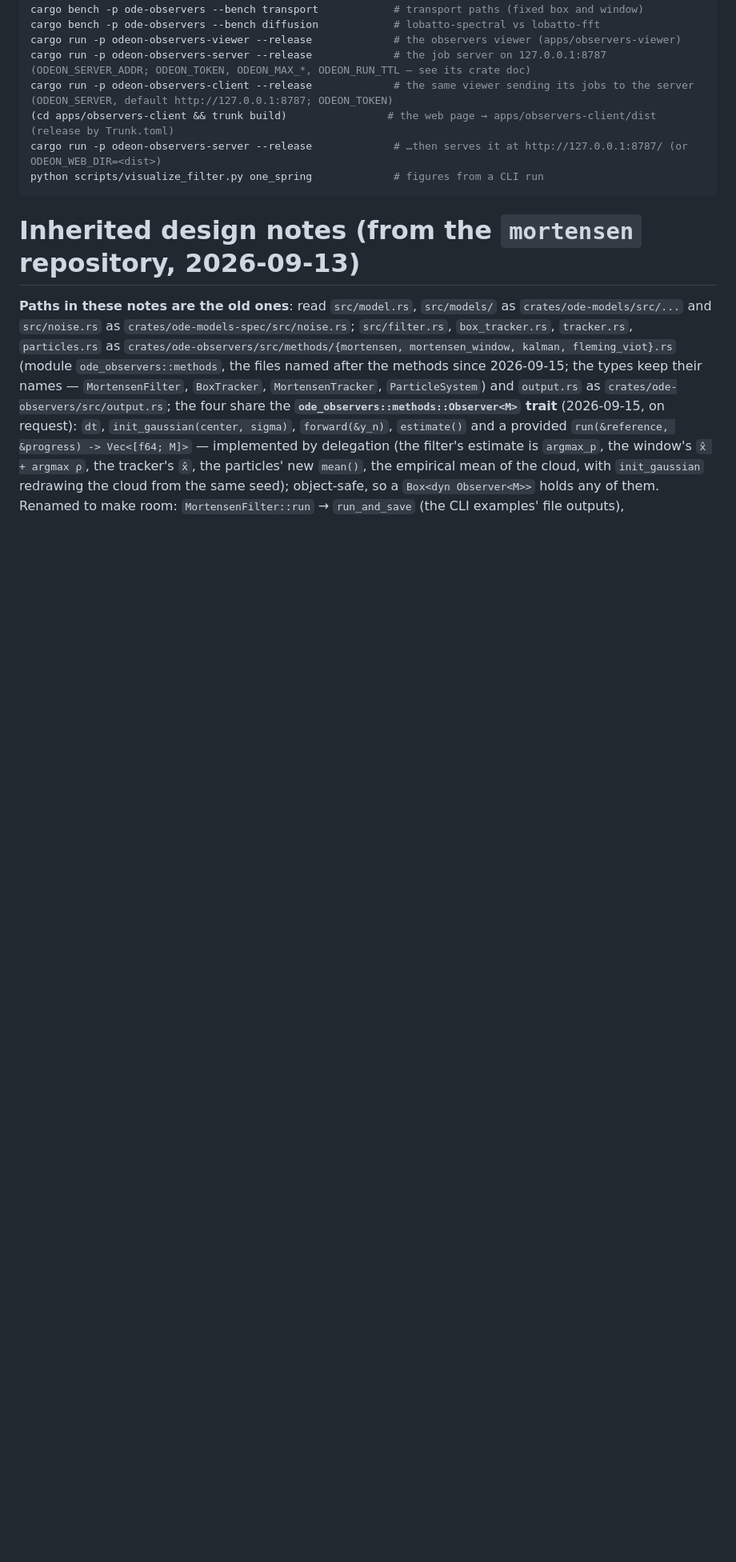
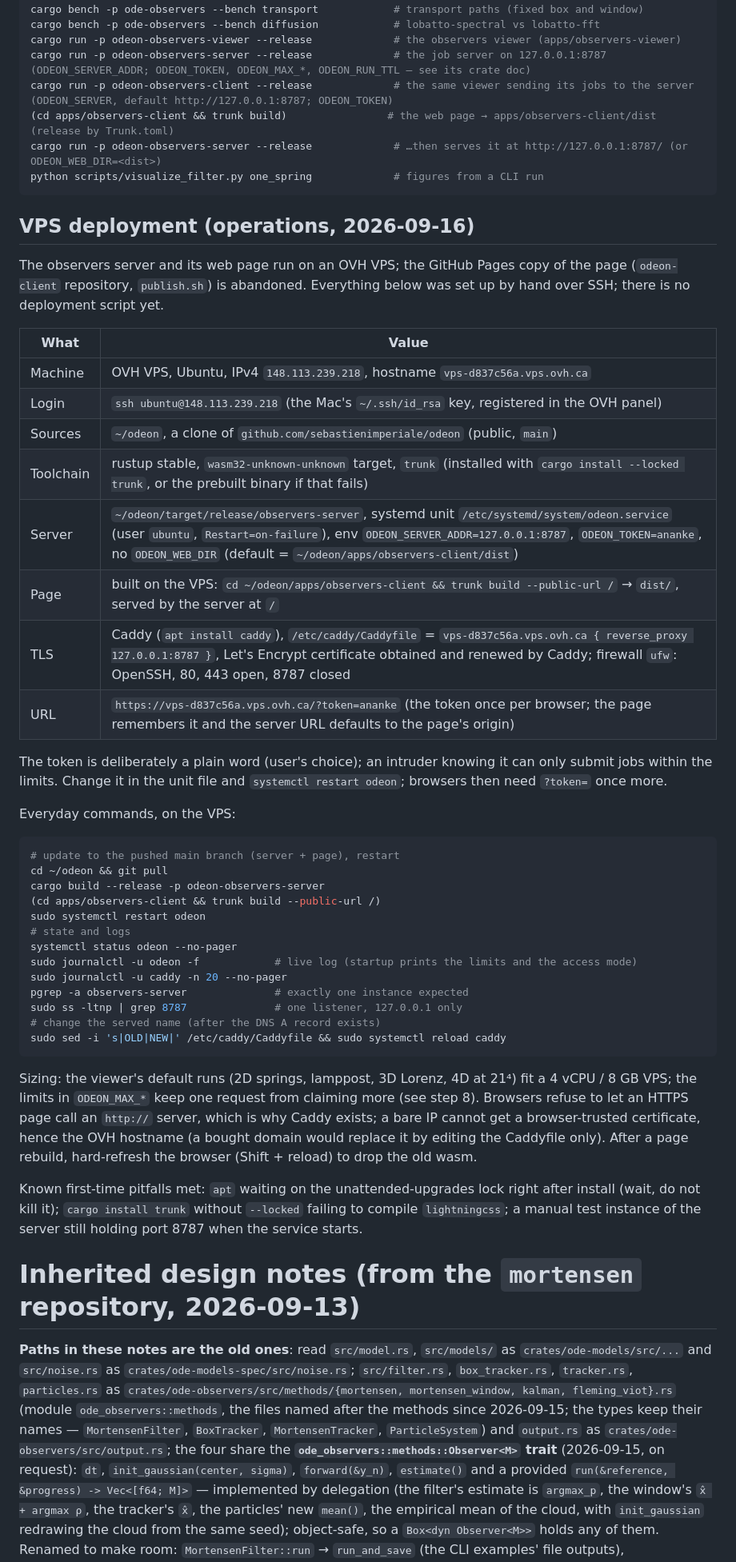
Before and after one commit to sebastienimperiale/odeon, a Markdown page: CLAUDE.md, the part around one of its changes. Shown at 80% size. Rendered like a GitHub page; blank space fills up the shorter version.

````diff
--- a/CLAUDE.md
+++ b/CLAUDE.md
@@ -515,6 +512,59 @@ cargo run -p odeon-observers-client --release             # the same viewer send
 cargo run -p odeon-observers-server --release             # …then serves it at http://127.0.0.1:8787/ (or ODEON_WEB_DIR=<dist>)
 python scripts/visualize_filter.py one_spring             # figures from a CLI run
 ```
+
+## VPS deployment (operations, 2026-09-16)
+
+The observers server and its web page run on an OVH VPS; the GitHub
+Pages copy of the page (`odeon-client` repository, `publish.sh`) is
+abandoned. Everything below was set up by hand over SSH; there is no
+deployment script yet.
+
+| What | Value |
+|------|-------|
+| Machine | OVH VPS, Ubuntu, IPv4 `148.113.239.218`, hostname `vps-d837c56a.vps.ovh.ca` |
+| Login | `ssh ubuntu@148.113.239.218` (the Mac's `~/.ssh/id_rsa` key, registered in the OVH panel) |
+| Sources | `~/odeon`, a clone of `github.com/sebastienimperiale/odeon` (public, `main`) |
+| Toolchain | rustup stable, `wasm32-unknown-unknown` target, `trunk` (installed with `cargo install --locked trunk`, or the prebuilt binary if that fails) |
+| Server | `~/odeon/target/release/observers-server`, systemd unit `/etc/systemd/system/odeon.service` (user `ubuntu`, `Restart=on-failure`), env `ODEON_SERVER_ADDR=127.0.0.1:8787`, `ODEON_TOKEN=ananke`, no `ODEON_WEB_DIR` (default = `~/odeon/apps/observers-client/dist`) |
+| Page | built on the VPS: `cd ~/odeon/apps/observers-client && trunk build --public-url /` → `dist/`, served by the server at `/` |
+| TLS | Caddy (`apt install caddy`), `/etc/caddy/Caddyfile` = `vps-d837c56a.vps.ovh.ca { reverse_proxy 127.0.0.1:8787 }`, Let's Encrypt certificate obtained and renewed by Caddy; firewall `ufw`: OpenSSH, 80, 443 open, 8787 closed |
+| URL | `https://vps-d837c56a.vps.ovh.ca/?token=ananke` (the token once per browser; the page remembers it and the server URL defaults to the page's origin) |
+
+The token is deliberately a plain word (user's choice); an intruder knowing
+it can only submit jobs within the limits. Change it in the unit file and
+`systemctl restart odeon`; browsers then need `?token=` once more.
+
+Everyday commands, on the VPS:
+
+```sh
+# update to the pushed main branch (server + page), restart
+cd ~/odeon && git pull
+cargo build --release -p odeon-observers-server
+(cd apps/observers-client && trunk build --public-url /)
+sudo systemctl restart odeon
+# state and logs
+systemctl status odeon --no-pager
+sudo journalctl -u odeon -f            # live log (startup prints the limits and the access mode)
+sudo journalctl -u caddy -n 20 --no-pager
+pgrep -a observers-server              # exactly one instance expected
+sudo ss -ltnp | grep 8787              # one listener, 127.0.0.1 only
+# change the served name (after the DNS A record exists)
+sudo sed -i 's|OLD|NEW|' /etc/caddy/Caddyfile && sudo systemctl reload caddy
+```
+
+Sizing: the viewer's default runs (2D springs, lamppost, 3D Lorenz, 4D at
+21⁴) fit a 4 vCPU / 8 GB VPS; the limits in `ODEON_MAX_*` keep one
+request from claiming more (see step 8). Browsers refuse to let an HTTPS
+page call an `http://` server, which is why Caddy exists; a bare IP
+cannot get a browser-trusted certificate, hence the OVH hostname (a bought
+domain would replace it by editing the Caddyfile only). After a page
+rebuild, hard-refresh the browser (Shift + reload) to drop the old wasm.
+
+Known first-time pitfalls met: `apt` waiting on the unattended-upgrades
+lock right after install (wait, do not kill it); `cargo install trunk`
+without `--locked` failing to compile `lightningcss`; a manual test
+instance of the server still holding port 8787 when the service starts.
 
 # Inherited design notes (from the `mortensen` repository, 2026-09-13)
 
````
Also changed, not shown: other parts of CLAUDE.md (+3 -6 lines).
